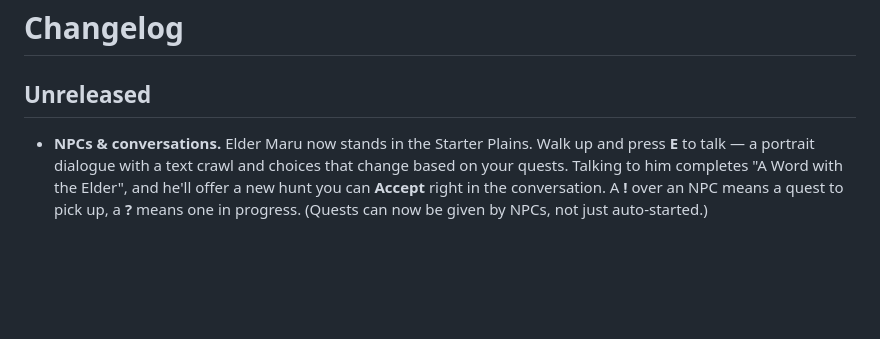
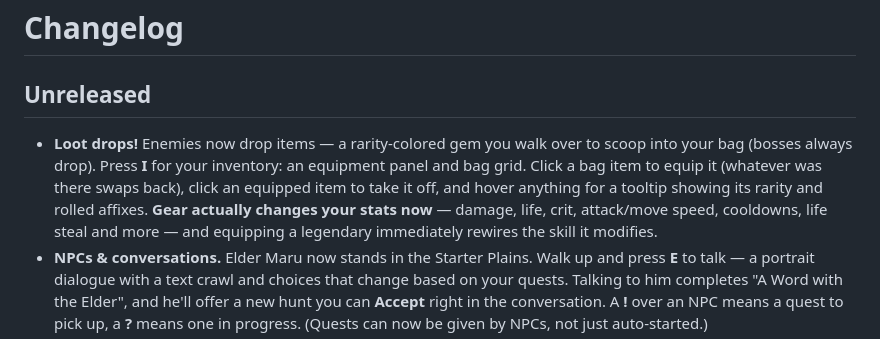
Before and after one commit to StevenSeagalStreams/Ashes-of-azer, a Markdown page: CHANGELOG.md, the part around the change. GitHub-like rendering; blank space fills up the shorter version.

```diff
--- a/CHANGELOG.md
+++ b/CHANGELOG.md
@@ -1,6 +1,13 @@
 # Changelog
 
 ## Unreleased
+- **Loot drops!** Enemies now drop items — a rarity-colored gem you walk over to
+  scoop into your bag (bosses always drop). Press **I** for your inventory: an
+  equipment panel and bag grid. Click a bag item to equip it (whatever was there
+  swaps back), click an equipped item to take it off, and hover anything for a
+  tooltip showing its rarity and rolled affixes. **Gear actually changes your
+  stats now** — damage, life, crit, attack/move speed, cooldowns, life steal and
+  more — and equipping a legendary immediately rewires the skill it modifies.
 - **NPCs & conversations.** Elder Maru now stands in the Starter Plains. Walk up
   and press **E** to talk — a portrait dialogue with a text crawl and choices
   that change based on your quests. Talking to him completes "A Word with the
```
Also changed, not shown: PROGRESS.md (+52 -21 lines), ROADMAP.md (+4 -4 lines).
